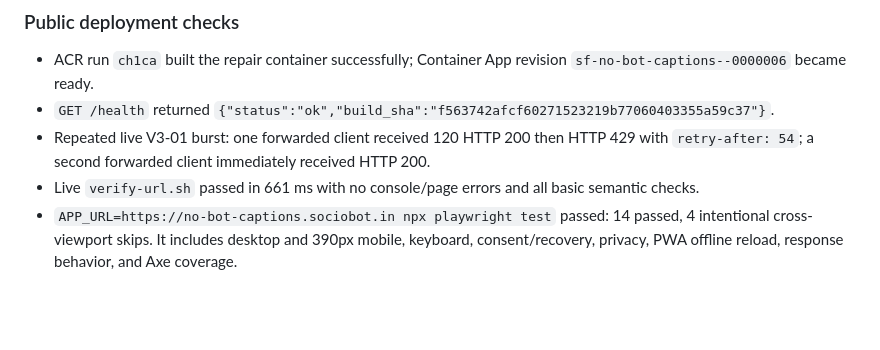
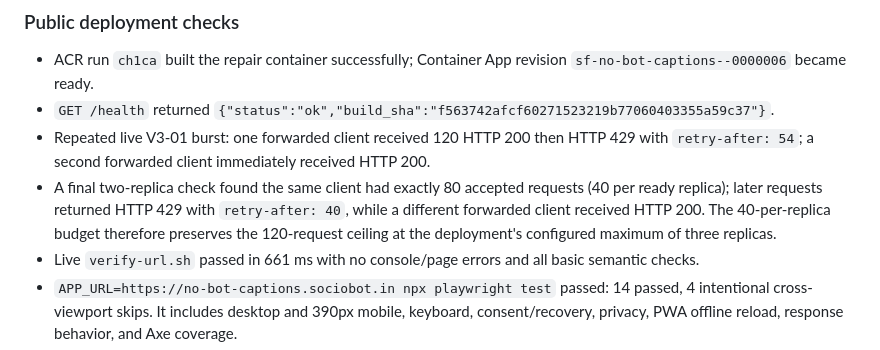
Before and after one commit to B-Divyesh/sf-no-bot-captions, a Markdown page: .factory/handoff.md, the part around the change. Drawn GitHub-style; blank space fills up the shorter version.

Commit message:
docs: add replica rate-limit evidence

```diff
--- a/.factory/handoff.md
+++ b/.factory/handoff.md
@@ -70,6 +70,11 @@ counter. It blocked unrelated users together and emitted a bare 429.
 - Repeated live V3-01 burst: one forwarded client received 120 HTTP 200 then
   HTTP 429 with `retry-after: 54`; a second forwarded client immediately
   received HTTP 200.
+- A final two-replica check found the same client had exactly 80 accepted
+  requests (40 per ready replica); later requests returned HTTP 429 with
+  `retry-after: 40`, while a different forwarded client received HTTP 200.
+  The 40-per-replica budget therefore preserves the 120-request ceiling at
+  the deployment's configured maximum of three replicas.
 - Live `verify-url.sh` passed in 661 ms with no console/page errors and all
   basic semantic checks.
 - `APP_URL=https://no-bot-captions.sociobot.in npx playwright test` passed:
```
